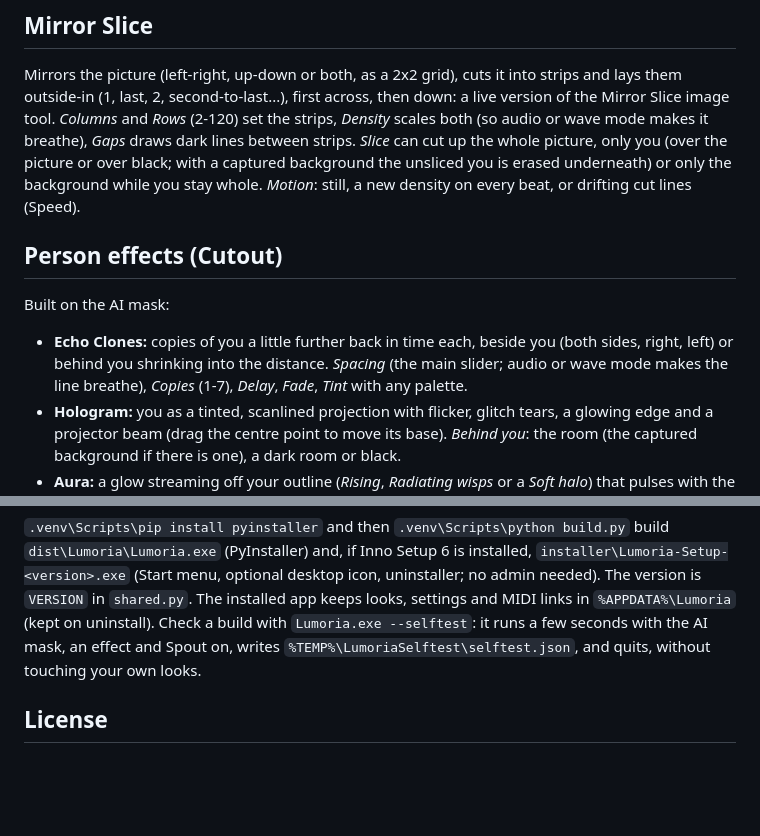
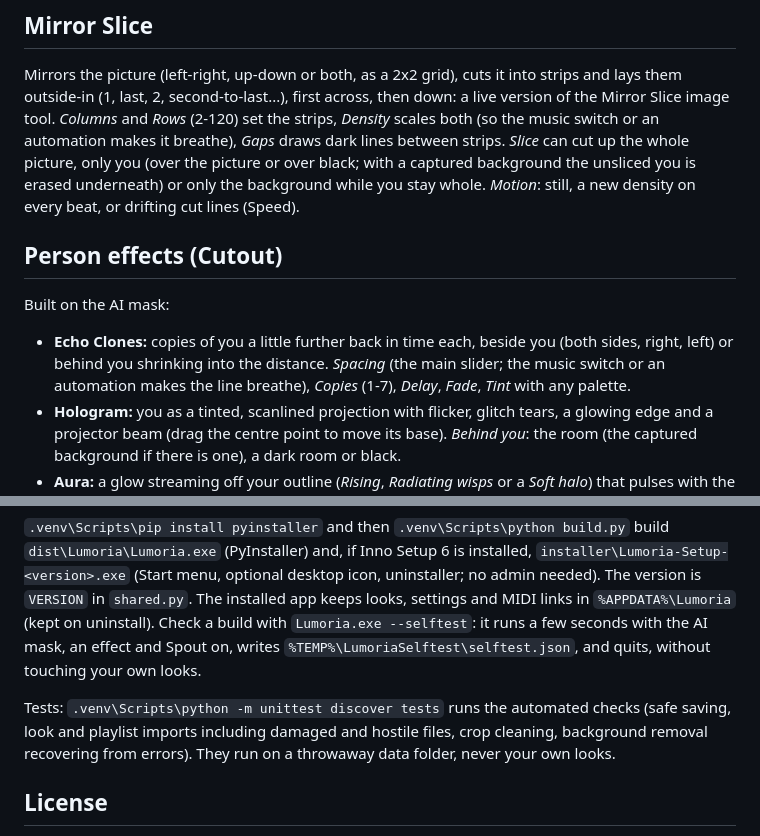
Before and after one commit to Lynx-IX/Lumoria, a Markdown page: README.md, 2 parts joined by grey strips. Rendered like a GitHub page; blank space fills up the shorter version.

```diff
--- a/README.md
+++ b/README.md
@@ -168,7 +187,7 @@ bar) makes a fired look wait for the next beat or bar, with a countdown on its t
 ## Mirror Slice
 Mirrors the picture (left-right, up-down or both, as a 2x2 grid), cuts it into strips and lays them outside-in
 (1, last, 2, second-to-last...), first across, then down: a live version of the Mirror Slice image tool. *Columns*
-and *Rows* (2-120) set the strips, *Density* scales both (so audio or wave mode makes it breathe), *Gaps* draws
+and *Rows* (2-120) set the strips, *Density* scales both (so the music switch or an automation makes it breathe), *Gaps* draws
 dark lines between strips. *Slice* can cut up the whole picture, only you (over the picture or over black; with a
 captured background the unsliced you is erased underneath) or only the background while you stay whole.
 *Motion*: still, a new density on every beat, or drifting cut lines (Speed).
@@ -176,7 +195,7 @@ captured background the unsliced you is erased underneath) or only the backgroun
 ## Person effects (Cutout)
 Built on the AI mask:
 - **Echo Clones:** copies of you a little further back in time each, beside you (both sides, right, left) or
-  behind you shrinking into the distance. *Spacing* (the main slider; audio or wave mode makes the line breathe),
+  behind you shrinking into the distance. *Spacing* (the main slider; the music switch or an automation makes the line breathe),
   *Copies* (1-7), *Delay*, *Fade*, *Tint* with any palette.
 - **Hologram:** you as a tinted, scanlined projection with flicker, glitch tears, a glowing edge and a projector
   beam (drag the centre point to move its base). *Behind you*: the room (the captured background if there is one),
@@ -268,6 +306,10 @@ desktop icon, uninstaller; no admin needed). The version is `VERSION` in `shared
 looks, settings and MIDI links in `%APPDATA%\Lumoria` (kept on uninstall). Check a build with `Lumoria.exe --selftest`: it runs a few seconds with the AI mask, an effect and Spout
 on, writes `%TEMP%\LumoriaSelftest\selftest.json`, and quits, without touching your own looks.
 
+Tests: `.venv\Scripts\python -m unittest discover tests` runs the automated checks (safe saving, look and playlist
+imports including damaged and hostile files, crop cleaning, background removal recovering from errors). They run on
+a throwaway data folder, never your own looks.
+
 ## License
 Lumoria is open source under the [GNU General Public License v3.0](LICENSE): you can use it, share it, change
 it and sell it, as long as what you pass on stays under the same licence with its source available. The AI mask
```
Also changed, not shown: other parts of README.md (+46 -8 lines), docs/3d-colonnade.jpg (added), docs/3d-mandelbulb.jpg (added), docs/3d-sponge-dive.jpg (added), docs/3d-visionary-hall.jpg (added), docs/screenshot-3d.jpg (added), 11 other files.
